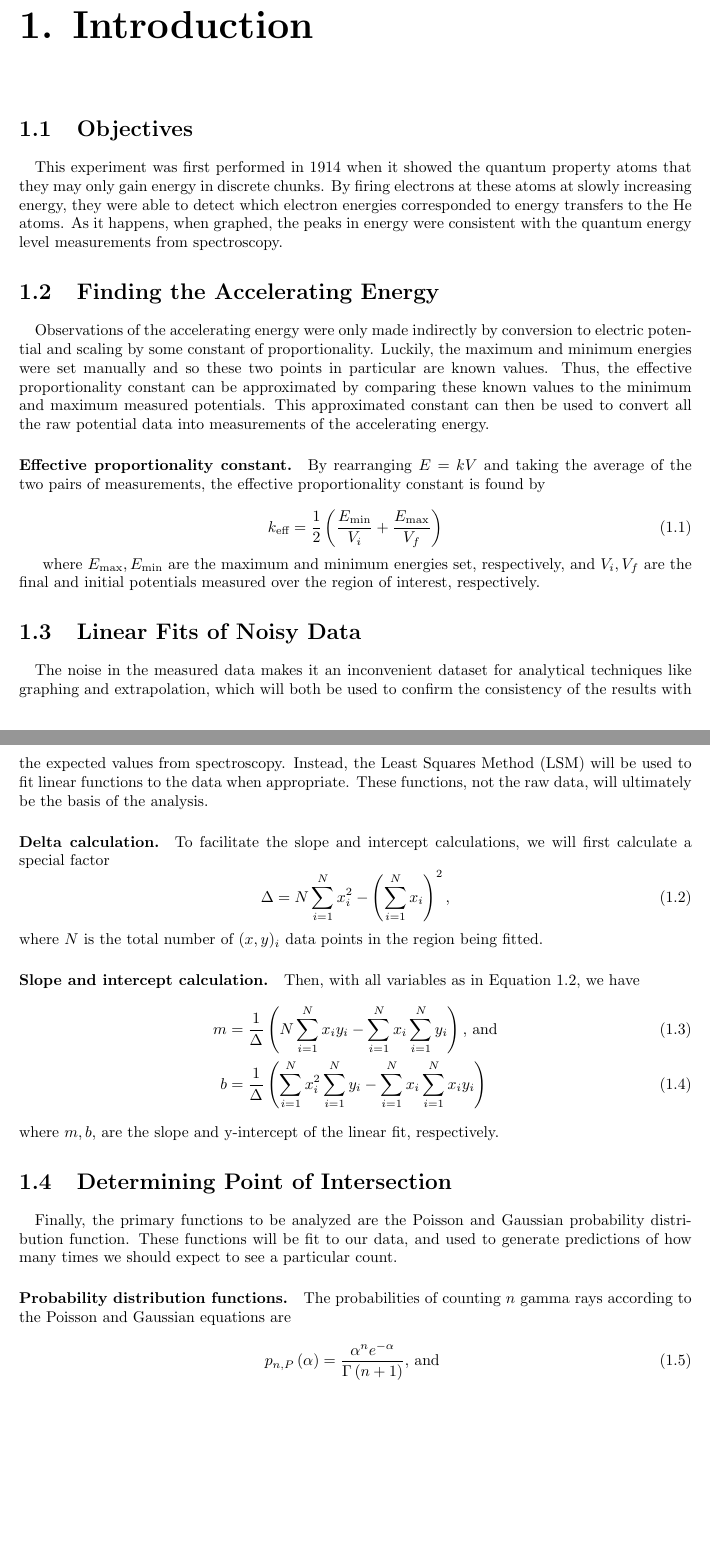
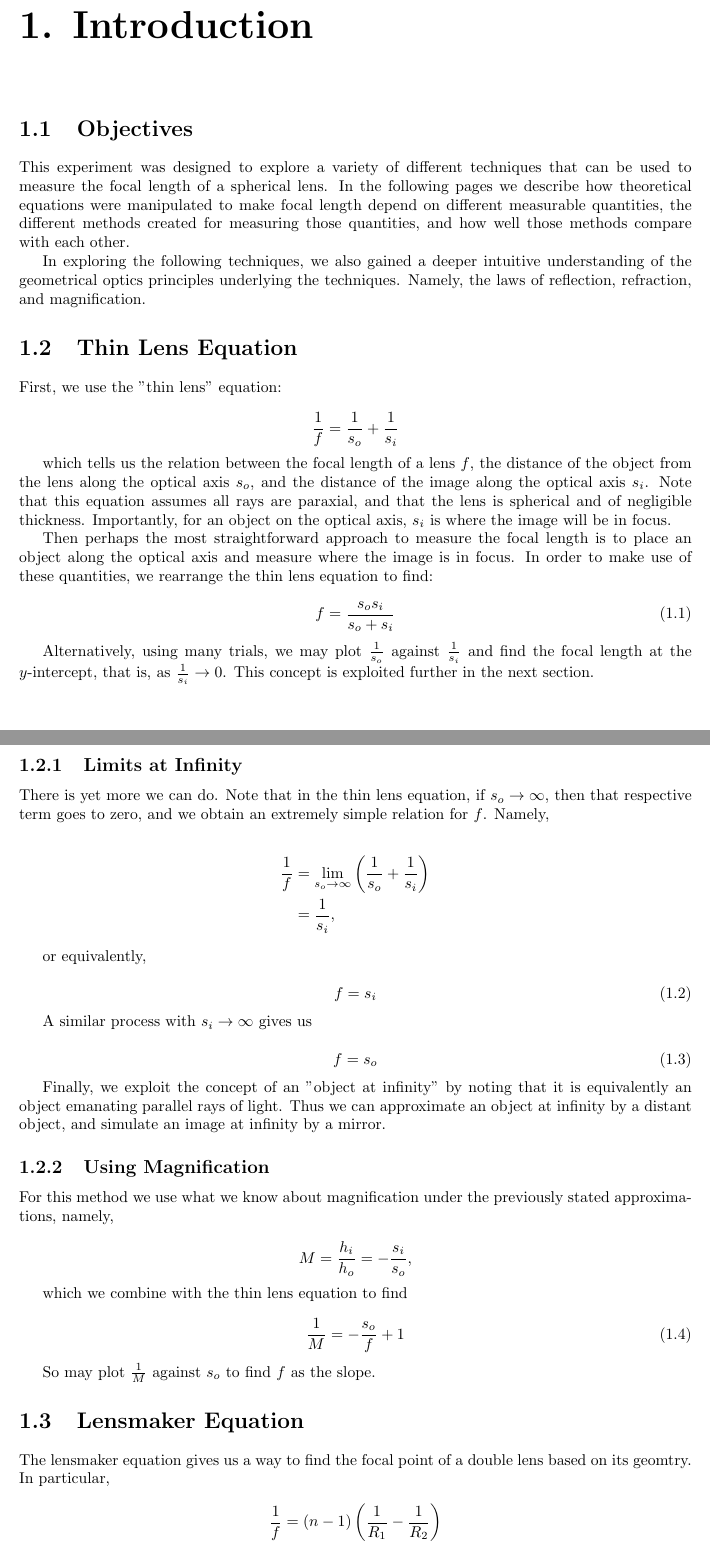
Before and after one commit to camiregu/lab-reports, a LaTeX document (lab-report.tex, which reads Geometrical Optics/introduction.tex, lab-report.cls): two parts of pages 3 and 4 of 9 before the commit and two parts of pages 3 and 4 of 12 after it, joined at a grey line, cut so that both start at the same text, the shorter picture padded with empty space. Compiled offline with pdfLaTeX.

Commit message:
lab report intro done

```diff
--- a/Geometrical Optics/introduction.tex
+++ b/Geometrical Optics/introduction.tex
@@ -3,48 +3,61 @@
 
 %----------------------------------------------------------------------------------------
 \section{Objectives}
-\paragraph{}
-This experiment was first performed in 1914 when it showed the quantum property atoms that they may only gain energy in discrete chunks. By firing electrons at these atoms at slowly increasing energy, they were able to detect which electron energies corresponded to energy transfers to the He atoms. As it happens, when graphed, the peaks in energy were consistent with the quantum energy level measurements from spectroscopy.
+This experiment was designed to explore a variety of different techniques that can be used to measure the focal length of a spherical lens. In the following pages we describe how theoretical equations were manipulated to make focal length depend on different measurable quantities, the different methods created for measuring those quantities, and how well those methods compare with each other.
 
-\section{Finding the Accelerating Energy}
-\paragraph{}
-Observations of the accelerating energy were only made indirectly by conversion to electric potential and scaling by some constant of proportionality. Luckily, the maximum and minimum energies were set manually and so these two points in particular are known values. Thus, the effective proportionality constant can be approximated by comparing these known values to the minimum and maximum measured potentials. This approximated constant can then be used to convert all the raw potential data into measurements of the accelerating energy.
+In exploring the following techniques, we also gained a deeper intuitive understanding of the geometrical optics principles underlying the techniques. Namely, the laws of reflection, refraction, and magnification.
 
-\paragraph{Effective proportionality constant.}
-By rearranging $E = kV$ and taking the average of the two pairs of measurements, the effective proportionality constant is found by
+\section{Thin Lens Equation}
+First, we use the "thin lens" equation:
 
-\newequation{proportionalityconstant}{k_\text{eff}}
-{4}{\frac{1}{2} \left(\frac{#1}{#3} + \frac{#2}{#4}\right)}
-{{E_\text{min}}{E_\text{max}}{V_i}{V_f}}
+\[\frac{1}{f} = \frac{1}{s_o} + \frac{1}{s_i}\]
 
-where $E_{\text{max}}, E_{\text{min}}$ are the maximum and minimum energies set, respectively, and $V_i, V_f$ are the final and initial potentials measured over the region of interest, respectively.
+which tells us the relation between the focal length of a lens $f$, the distance of the object from the lens along the optical axis $s_o$, and the distance of the image along the optical axis $s_i$. Note that this equation assumes all rays are paraxial, and that the lens is spherical and of negligible thickness. Importantly, for an object on the optical axis, $s_i$ is where the image will be in focus.
 
-\section{Linear Fits of Noisy Data}
-\paragraph{}
-The noise in the measured data makes it an inconvenient dataset for analytical techniques like graphing and extrapolation, which will both be used to confirm the consistency of the results with the expected values from spectroscopy. Instead, the Least Squares Method (LSM) will be used to fit linear functions to the data when appropriate. These functions, not the raw data, will ultimately be the basis of the analysis.
+Then perhaps the most straightforward approach to measure the focal length is to place an object along the optical axis and measure where the image is in focus. In order to make use of these quantities, we rearrange the thin lens equation to find:
 
-\paragraph{Delta calculation.}
-To facilitate the slope and intercept calculations, we will first calculate a special factor
-\begin{equation}
-    \Delta = N \sum_{i=1}^N x_i^2 - \left(\sum_{i=1}^N x_i\right)^2, \label{eqn:Delta}
-\end{equation}
-where $N$ is the total number of $(x,y)_i$ data points in the region being fitted.
+\lrequation{thinlens}{f}
+{2}{\frac{#1 #2}{#1 + #2}}
+{{s_o}{s_i}}
 
-\paragraph{Slope and intercept calculation.}
-Then, with all variables as in Equation \ref{eqn:Delta}, we have
-\begin{align}
-    m &= \frac{1}{\Delta} \left(N \sum_{i=1}^N x_i y_i - \sum_{i=1}^N x_i \sum_{i=1}^N y_i\right) \text{, and} \label{eqn:slope} \\
-    b &= \frac{1}{\Delta} \left(\sum_{i=1}^N x_i^2 \sum_{i=1}^N y_i - \sum_{i=1}^N x_i \sum_{i=1}^N x_i y_i\right) \label{eqn:intercept}
-\end{align}
-where $m, b$, are the slope and y-intercept of the linear fit, respectively.
+Alternatively, using many trials, we may plot $\frac{1}{s_o}$ against $\frac{1}{s_i}$ and find the focal length at the $y$-intercept, that is, as $\frac{1}{s_i} \to 0$. This concept is exploited further in the next section.
 
-\section{Determining Point of Intersection}
-\paragraph{}
-Finally, the primary functions to be analyzed are the Poisson and Gaussian probability distribution function. These functions will be fit to our data, and used to generate predictions of how many times we should expect to see a particular count.
-\paragraph{Probability distribution functions.}
-The probabilities of counting $n$ gamma rays according to the Poisson and Gaussian equations are
-\begin{align}
-    p_{n, P} \left(\alpha\right) &= \frac{\alpha^n e^{-\alpha}}{\Gamma \left(n + 1\right)} \text{, and} \label{eqn:poisson-pdf} \\
-    p_{n, G} \left(\alpha\right) &= \frac{1}{\sqrt{2 \pi \alpha}} e^{\frac{-\left(n - \alpha\right)^2}{2 \alpha}}, \label{eqn:gaussian-pdf}
-\end{align}
-respectively. Here, $\alpha$ is a parameter that should physically correspond to the mean and variance of the dataset (which should be approximately equal, as discussed in the previous section.)
+\subsection{Limits at Infinity}
+There is yet more we can do. Note that in the thin lens equation, if $s_o \to \infty$, then that respective term goes to zero, and we obtain an extremely simple relation for $f$. Namely,
+
+\begin{align*}
+    \frac{1}{f} &= \lim_{s_o \to \infty} \left(\frac{1}{s_o} + \frac{1}{s_i}\right) \\
+    &= \frac{1}{s_i},
+\end{align*}
+
+or equivalently,
+
+\lrequation{infinityobject}{f}
+{1}{#1}
+{{s_i}}
+
+A similar process with $s_i \to \infty$ gives us
+
+\lrequation{infinityimage}{f}
+{1}{#1}
+{{s_o}}
+
+Finally, we exploit the concept of an "object at infinity" by noting that it is equivalently an object emanating parallel rays of light. Thus we can approximate an object at infinity by a distant object, and simulate an image at infinity by a mirror.
+
+\subsection{Using Magnification}
+For this method we use what we know about magnification under the previously stated approximations, namely,
+
+\[M = \frac{h_i}{h_o} = -\frac{s_i}{s_o},\]
+
+which we combine with the thin lens equation to find
+
+\lrequation{magnification}{\frac{1}{M}}
+{1}{-\frac{#1}{f} + 1}
+{{s_o}}
+
+So may plot $\frac{1}{M}$ against $s_o$ to find $f$ as the slope.
+
+\section{Lensmaker Equation}
+The lensmaker equation gives us a way to find the focal point of a double lens based on its geomtry. In particular,
+
+\[ \frac{1}{f} = \left(n-1\right)\left(\frac{1}{R_1} - \frac{1}{R_2}\right) \]
--- a/lab-report.cls
+++ b/lab-report.cls
@@ -19,11 +19,15 @@
 \RequirePackage{geometry}
 % for heading formatting
 \RequirePackage{titlesec}
-% for images and graphs
+% for images, graphs, figures
 \RequirePackage{graphicx}
+\RequirePackage{siunitx}
+\RequirePackage{tabularx}
 \RequirePackage{caption}
+% pgf packages for loops and plots
+% \RequirePackage{pgffor}
 % \RequirePackage{pgfplots}
-% AMS Packages for environments, shortcuts, and fonts
+% ams packages for environments, shortcuts, and fonts
 \RequirePackage{amsmath}
 \RequirePackage{amsfonts}
 % for enumerated lists
@@ -35,8 +39,6 @@
 % for pretty colors
 \RequirePackage{tcolorbox}
 \tcbuselibrary{most}
-% for units
-\RequirePackage{siunitx}
 
 
 %%% Fix chapter heading
@@ -72,9 +74,13 @@
     \newpage
 }
 
+% Define typographic struts, as suggested by Claudio Beccari in an article in TeX and TUG News, Vol. 2, 1993.
+\newcommand\Tstrut{\rule{0pt}{2.6ex}}         % = `top' strut
+\newcommand\Bstrut{\rule[-1.4ex]{0pt}{0pt}}   % = `bottom' strut
+
 %%% Commands for Lab Report elements
-% Usage: \newequation{<label>}{<symbol>}{<varnum>}{<eqn>}{<varsymbols>}
-\newcommand{\newequation}[5]{%
+% Usage: \lrequation{<label>}{<symbol>}{<varnum>}{<eqn>}{<varsymbols>}
+\newcommand{\lrequation}[5]{%
     % Usage: \#1eqn{<var1>}{<var2>}{<var3>}...
     \expandafter\newcommand\csname #1eqn\endcsname[#3]{#4}
 
@@ -83,7 +89,7 @@
     \end{equation}
 
     % Usage: \#1sample[<symbol>]{<finalanswer>}{{<val1>}{<val2>}{<val3>}...}
-    \expandafter\newcommand\csname #1sample\endcsname%
+    \expandafter\newcommand\csname #1lrsample\endcsname%
     [3][#2]%
     {%
         \begin{align*}
```
Also changed, not shown: Geometrical Optics/observations.tex (+95 -0 lines), lab-report.pdf, Geometrical Optics/introduction.tex (13 more changed lines), lab-report.cls (21 more changed lines), 8 other files.
